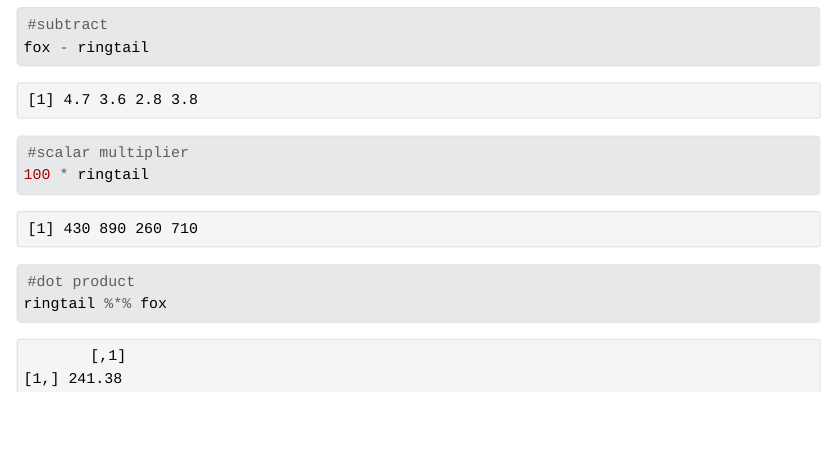
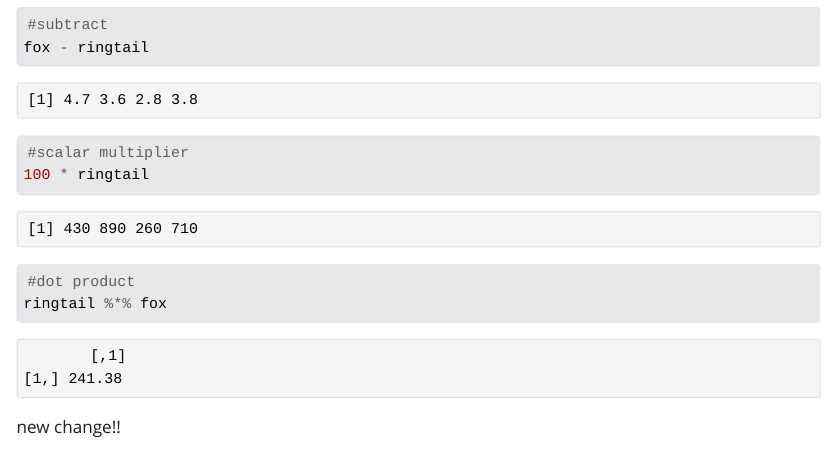
Before and after one commit to kateebeckerr/day3-comp-afternoon, a Quarto document (Day3CompAfternoon.qmd): the page in a window 1100 px wide, from 1010 px down. The pictures show the output file Day3CompAfternoon.html that the author committed with the source, opened offline; Quarto's library style sheets are replaced by a plain one without menus.

Commit message:
new changes

````diff
--- a/Day3CompAfternoon.qmd
+++ b/Day3CompAfternoon.qmd
@@ -56,3 +56,8 @@ fox - ringtail
 #dot product
 ringtail %*% fox
 ```
+
+new change!!
+
+
+```
````
Also changed, not shown: Day3CompAfternoon.html.
